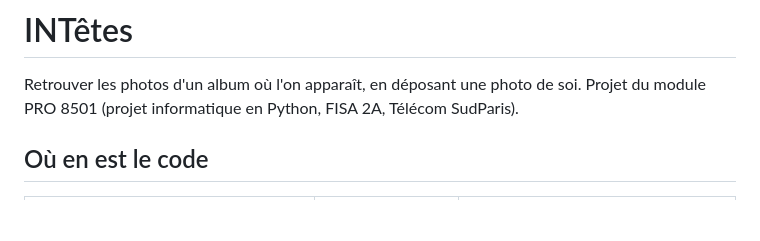
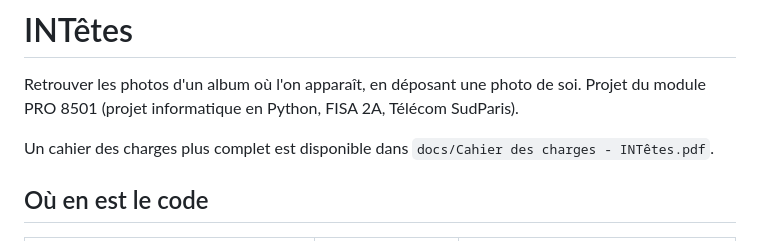
Before and after one commit to eldertek/TSP_2AFISA_8466, a Markdown page: README.md, the part around the change. Rendered like a GitHub page; blank space fills up the shorter version.

Commit message:
readme: ajout du lien vers le cahier des charges

```diff
--- a/README.md
+++ b/README.md
@@ -1,6 +1,8 @@
 # INTêtes
 
 Retrouver les photos d'un album où l'on apparaît, en déposant une photo de soi. Projet du module PRO 8501 (projet informatique en Python, FISA 2A, Télécom SudParis).
+
+Un cahier des charges plus complet est disponible dans `docs/Cahier des charges - INTêtes.pdf`.
 
 ## Où en est le code
 
```
